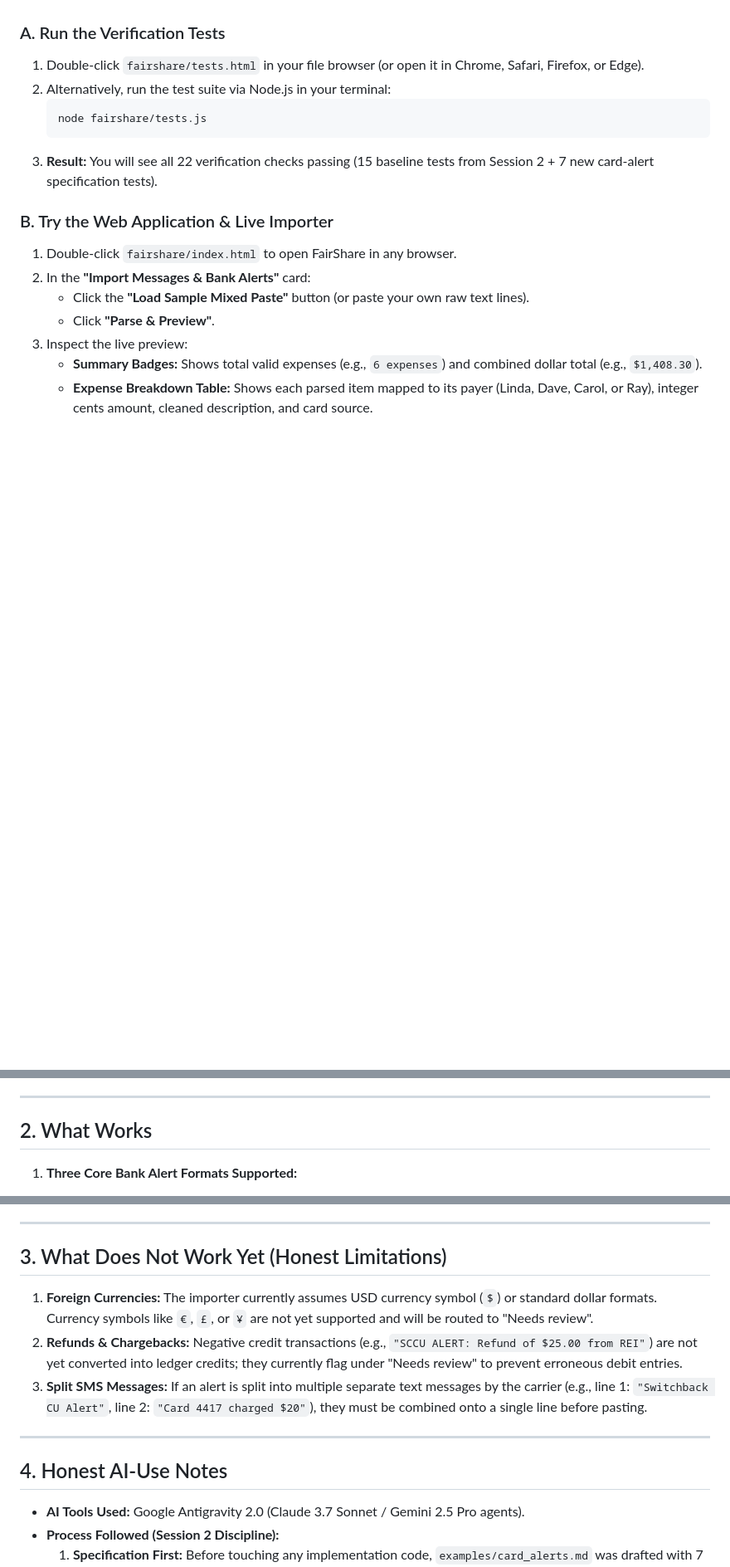
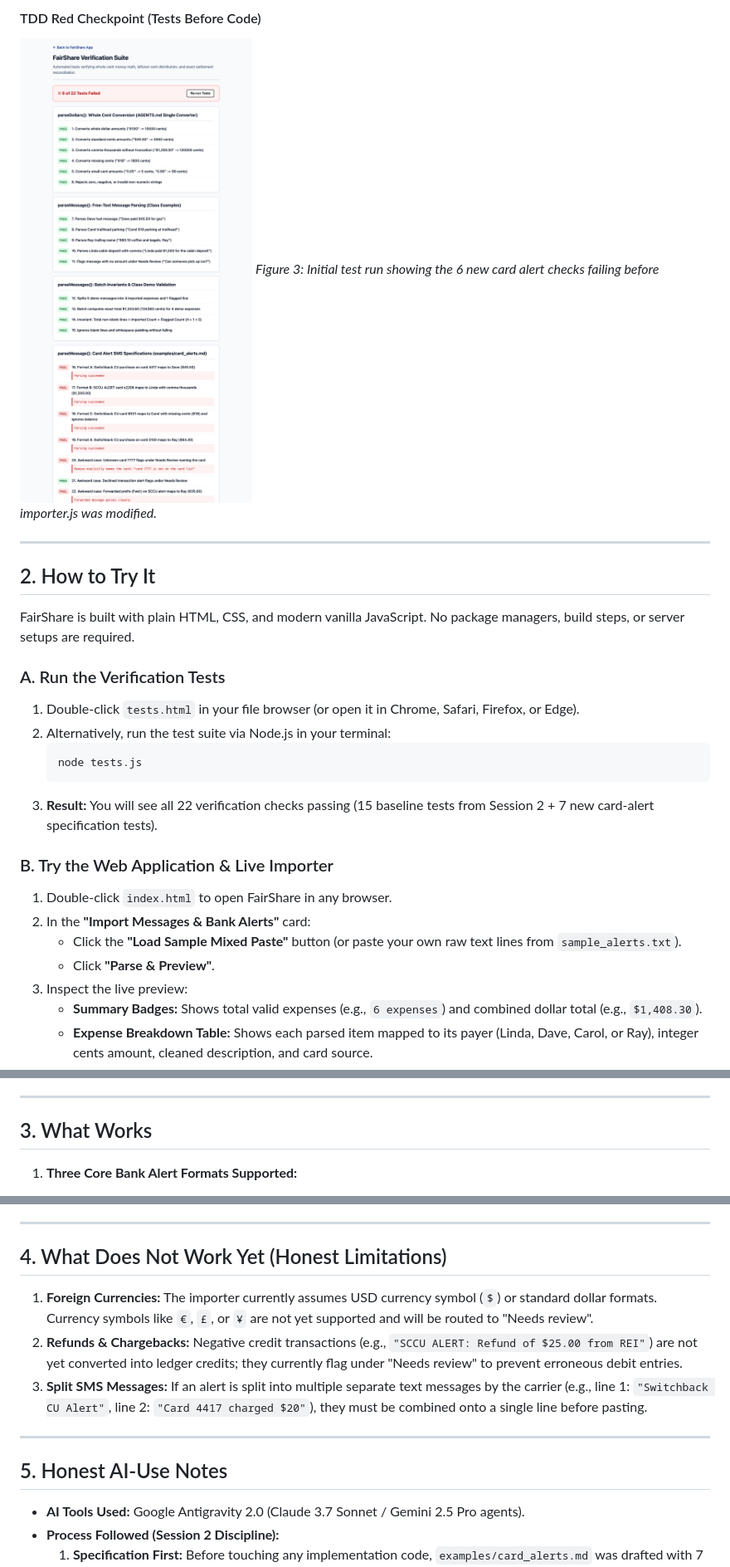
Before and after one commit to spmaniusa-hub/FairShare, a Markdown page: README.md, 3 parts joined by grey strips. Shown at 83% size. Drawn GitHub-style; blank space fills up the shorter version.

Commit message:
docs: add PROMPTS.md, USER_GUIDE.md, and update README.md with screenshots

````diff
--- a/README.md
+++ b/README.md
@@ -13,16 +27,25 @@ FairShare is built in plain HTML, CSS, and modern vanilla JavaScript. No package
+#### TDD Red Checkpoint (Tests Before Code)
+![Tests Failing Red](./tests_red.png)
+*Figure 3: Initial test run showing the 6 new card alert checks failing before importer.js was modified.*
+
+---
+
+## 2. How to Try It
+
+FairShare is built with plain HTML, CSS, and modern vanilla JavaScript. No package managers, build steps, or server setups are required.
 
 ### A. Run the Verification Tests
-1. Double-click `fairshare/tests.html` in your file browser (or open it in Chrome, Safari, Firefox, or Edge).
+1. Double-click `tests.html` in your file browser (or open it in Chrome, Safari, Firefox, or Edge).
 2. Alternatively, run the test suite via Node.js in your terminal:
    ```bash
-   node fairshare/tests.js
+   node tests.js
    ```
 3. **Result:** You will see all 22 verification checks passing (15 baseline tests from Session 2 + 7 new card-alert specification tests).
 
 ### B. Try the Web Application & Live Importer
-1. Double-click `fairshare/index.html` to open FairShare in any browser.
+1. Double-click `index.html` to open FairShare in any browser.
 2. In the **"Import Messages & Bank Alerts"** card:
-   - Click the **"Load Sample Mixed Paste"** button (or paste your own raw text lines).
+   - Click the **"Load Sample Mixed Paste"** button (or paste your own raw text lines from `sample_alerts.txt`).
    - Click **"Parse & Preview"**.
 3. Inspect the live preview:
    - **Summary Badges:** Shows total valid expenses (e.g., `6 expenses`) and combined dollar total (e.g., `$1,408.30`).
@@ -34,7 +57,7 @@ FairShare is built in plain HTML, CSS, and modern vanilla JavaScript. No package
 
 ---
 
-## 2. What Works
+## 3. What Works
 
 1. **Three Core Bank Alert Formats Supported:**
    - **Format A (Purchase at merchant on card ending XXXX):**
@@ -66,7 +89,7 @@ FairShare is built in plain HTML, CSS, and modern vanilla JavaScript. No package
 
 ---
 
-## 3. What Does Not Work Yet (Honest Limitations)
+## 4. What Does Not Work Yet (Honest Limitations)
 
 1. **Foreign Currencies:** The importer currently assumes USD currency symbol (`$`) or standard dollar formats. Currency symbols like `€`, `£`, or `¥` are not yet supported and will be routed to "Needs review".
 2. **Refunds & Chargebacks:** Negative credit transactions (e.g., `"SCCU ALERT: Refund of $25.00 from REI"`) are not yet converted into ledger credits; they currently flag under "Needs review" to prevent erroneous debit entries.
@@ -74,7 +97,7 @@ FairShare is built in plain HTML, CSS, and modern vanilla JavaScript. No package
 
 ---
 
-## 4. Honest AI-Use Notes
+## 5. Honest AI-Use Notes
 
 - **AI Tools Used:** Google Antigravity 2.0 (Claude 3.7 Sonnet / Gemini 2.5 Pro agents).
 - **Process Followed (Session 2 Discipline):**
````
Also changed, not shown: other parts of README.md (+21 -3 lines), PROMPTS.md (added, +185 -0 lines), USER_GUIDE.md (added, +195 -0 lines).
